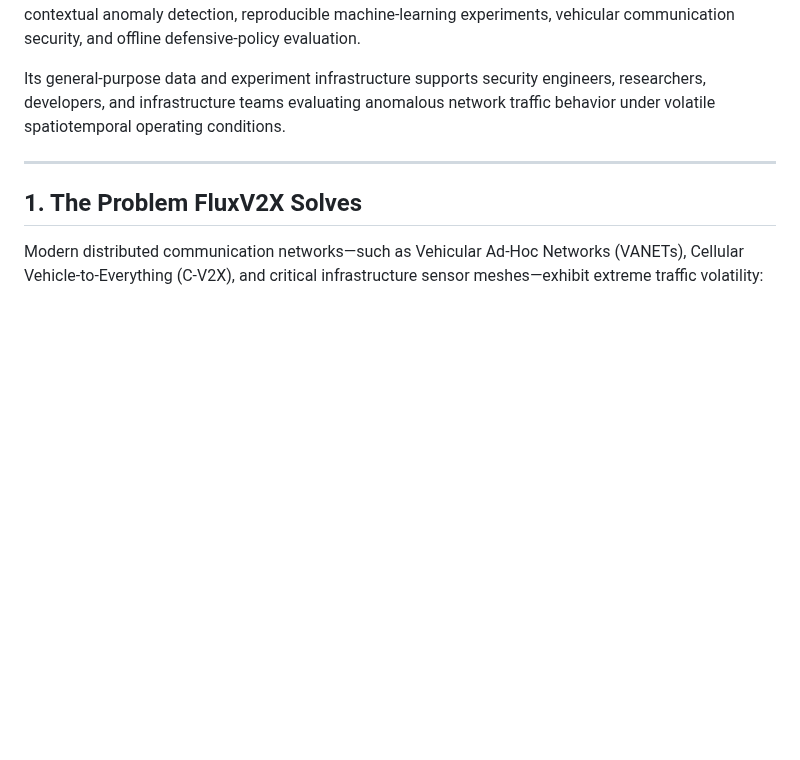
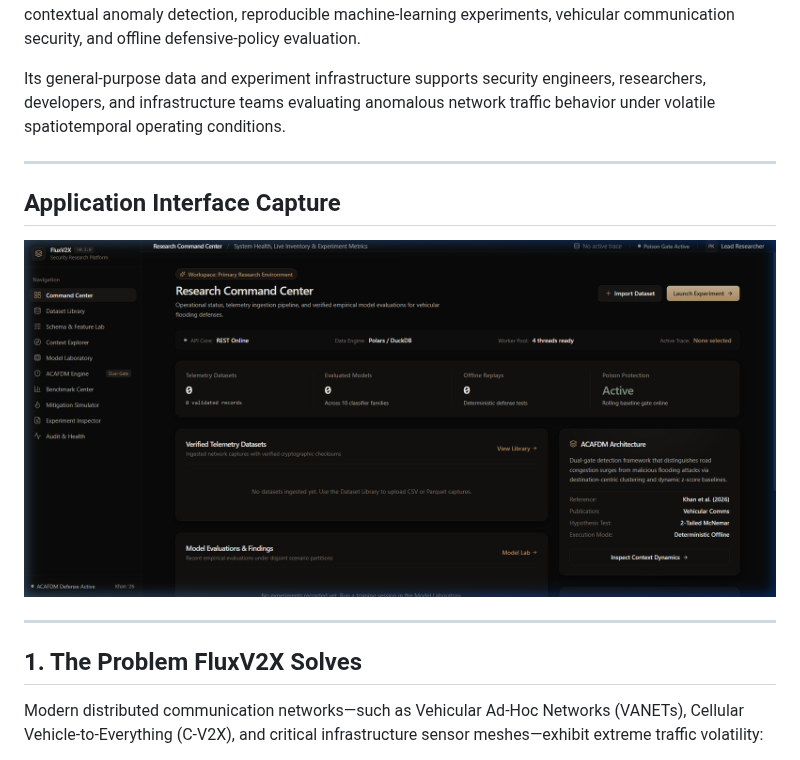
Before and after one commit to Pranay-Kumar-02/flux-v2x, a Markdown page: README.md, the part around the change. GitHub-like rendering; pictures changed too: docs/assets/fluxv2x_overview.png (added); blank space fills up the shorter version.

Commit message:
chore(ui): embed verified command center interface capture and resolve CodeQL unused variable alerts

```diff
--- a/README.md
+++ b/README.md
@@ -12,6 +12,12 @@
 **FluxV2X** is an extensible data engineering and network security platform for structured-data analysis, contextual anomaly detection, reproducible machine-learning experiments, vehicular communication security, and offline defensive-policy evaluation.
 
 Its general-purpose data and experiment infrastructure supports security engineers, researchers, developers, and infrastructure teams evaluating anomalous network traffic behavior under volatile spatiotemporal operating conditions.
+
+---
+
+## Application Interface Capture
+
+![FluxV2X Command Center Overview](docs/assets/fluxv2x_overview.png)
 
 ---
 
```
Also changed, not shown: 9 other files.
